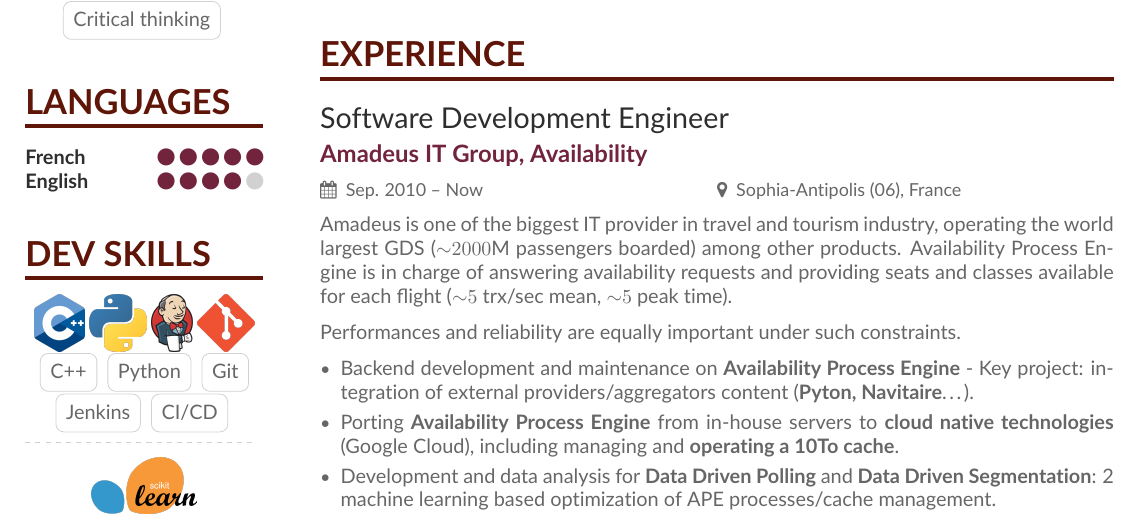
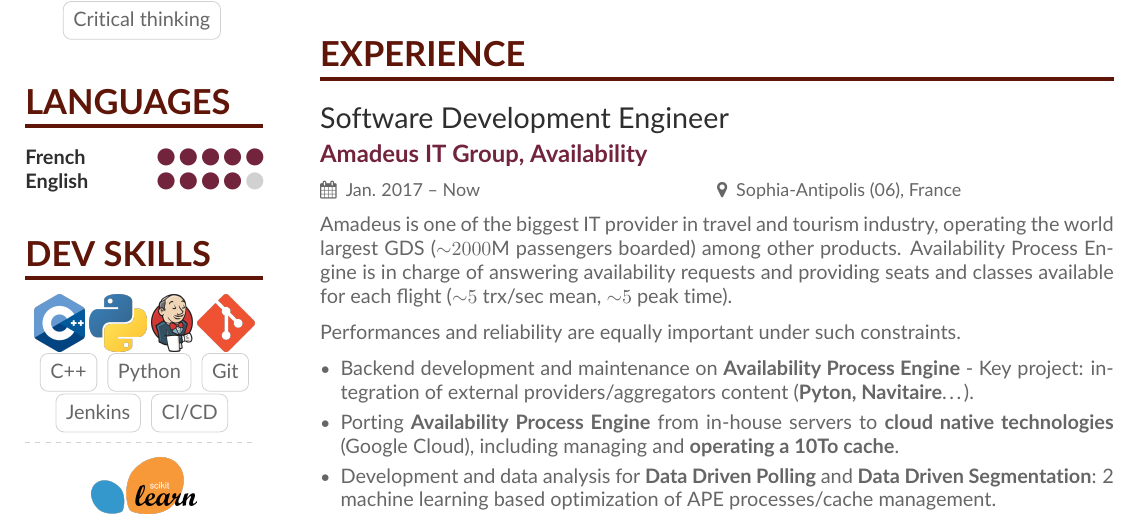
Before and after one commit to Stuffist/Stuffist.github.io, a LaTeX CV (main.tex): part of page 1 of 3, cut so that both start at the same text. Compiled offline with pdfLaTeX.

Commit message:
Fix start date for current position (Jan 2017 instead of 2010) + first web version publication

```diff
--- a/main.tex
+++ b/main.tex
@@ -71,7 +71,7 @@
 
 \bigskip
 \cvsection{Experience}
-	\cvevent{Software Development Engineer}{Amadeus IT Group, Availability}{Sep. 2010 -- Now}{Sophia-Antipolis (06), France}
+	\cvevent{Software Development Engineer}{Amadeus IT Group, Availability}{Jan. 2017 -- Now}{Sophia-Antipolis (06), France}
 
 		Amadeus is one of the biggest IT provider in travel and tourism industry, operating the world largest GDS (${\sim}2000$M passengers boarded) among other products.
 		Availability Process Engine is in charge of answering availability requests and providing seats and classes available for each flight (${\sim}5$ trx/sec mean, ${\sim}5$ peak time).
```
Also changed, not shown: 1 other file.
